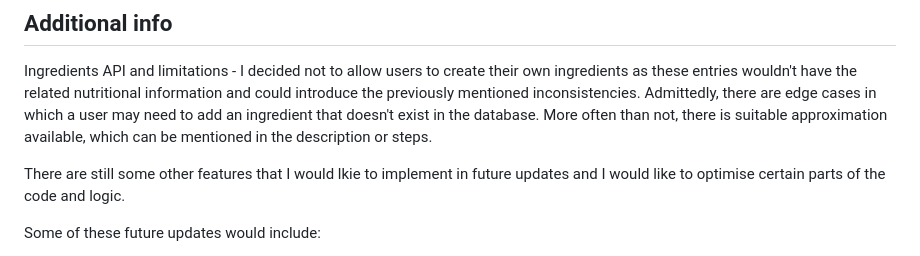
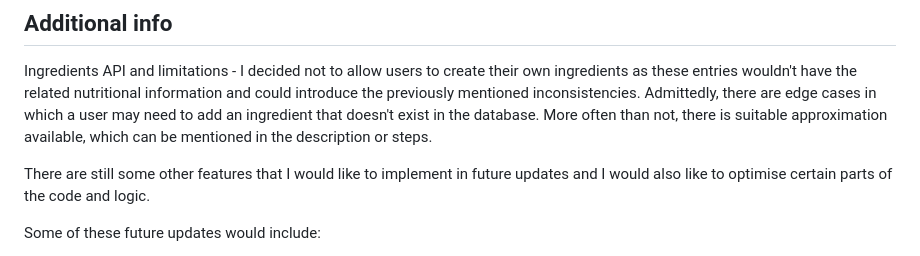
Before and after one commit to mcgooz/SousChef, a Markdown page: README.md, the part around the change. GitHub-like rendering.

Commit message:
submission commit 2.1

```diff
--- a/README.md
+++ b/README.md
@@ -448,7 +448,7 @@ Note that the API used in this project requires an API key associated with a Spo
 ## Additional info
 Ingredients API and limitations - I decided not to allow users to create their own ingredients as these entries wouldn't have the related nutritional information and could introduce the previously mentioned inconsistencies. Admittedly, there are edge cases in which a user may need to add an ingredient that doesn't exist in the database. More often than not, there is suitable approximation available, which can be mentioned in the description or steps.
 
-There are still some other features that I would lkie to implement in future updates and I would like to optimise certain parts of the code and logic.
+There are still some other features that I would like to implement in future updates and I would also like to optimise certain parts of the code and logic.
 
 Some of these future updates would include:
 - Edit Recipes - Probably the most glaring omission. There were two issues that I kept running into here. First, keeping the `StepFormSet` in sync with the cloned rows when editing a recipe. Second, validating and saving the edits to the recipe instance.
```
